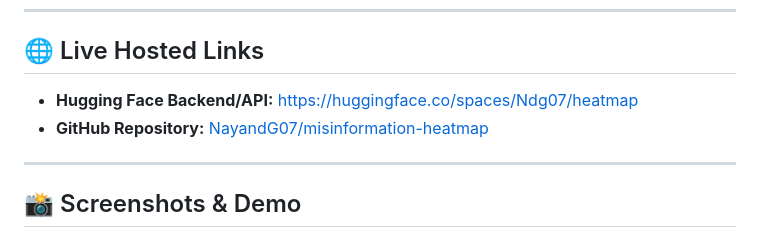
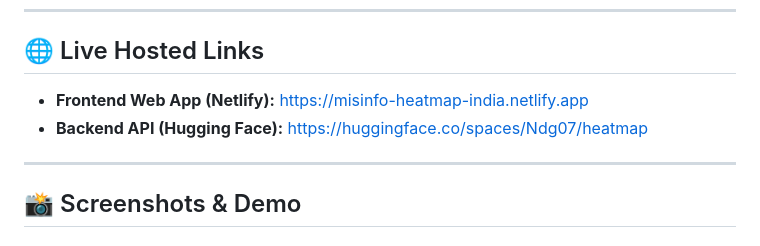
Before and after one commit to Dhiman07-cyber/misinformation-heatmap, a Markdown page: README.md, the part around the change. Drawn GitHub-style.

Commit message:
Docs: Update links to feature Netlify frontend

```diff
--- a/README.md
+++ b/README.md
@@ -18,8 +18,8 @@ A comprehensive AI-powered system for detecting misinformation in Indian media u
 ---
 
 ## 🌐 Live Hosted Links
-*   **Hugging Face Backend/API:** [https://huggingface.co/spaces/Ndg07/heatmap](https://huggingface.co/spaces/Ndg07/heatmap)
-*   **GitHub Repository:** [NayandG07/misinformation-heatmap](https://github.com/NayandG07/misinformation-heatmap)
+*   **Frontend Web App (Netlify):** [https://misinfo-heatmap-india.netlify.app](https://misinfo-heatmap-india.netlify.app/)
+*   **Backend API (Hugging Face):** [https://huggingface.co/spaces/Ndg07/heatmap](https://huggingface.co/spaces/Ndg07/heatmap)
 
 ---
 
```
Also changed, not shown: DEPLOYMENT.md (+2 -2 lines).
